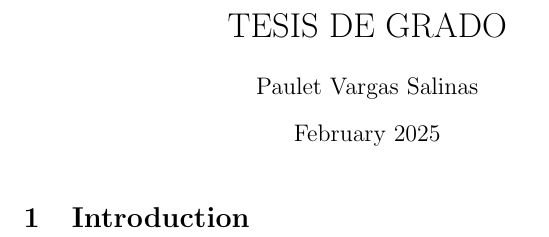
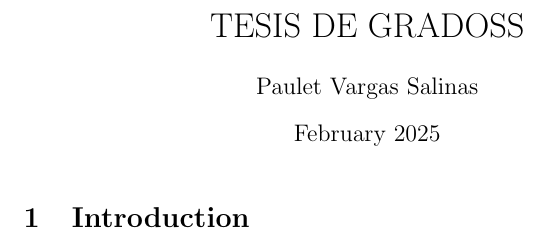
Before and after one commit to pauletvargass/tesis, a LaTeX document (main.tex): part of the page, cut so that both start at the same text. Compiled offline with pdfLaTeX.

Commit message:
Update 2 main.tex

```diff
--- a/main.tex
+++ b/main.tex
@@ -1,7 +1,7 @@
 \documentclass{article}
 \usepackage{graphicx} % Required for inserting images
 
-\title{TESIS DE GRADO}
+\title{TESIS DE GRADOSS}
 \author{Paulet Vargas Salinas}
 \date{February 2025}
 
```
